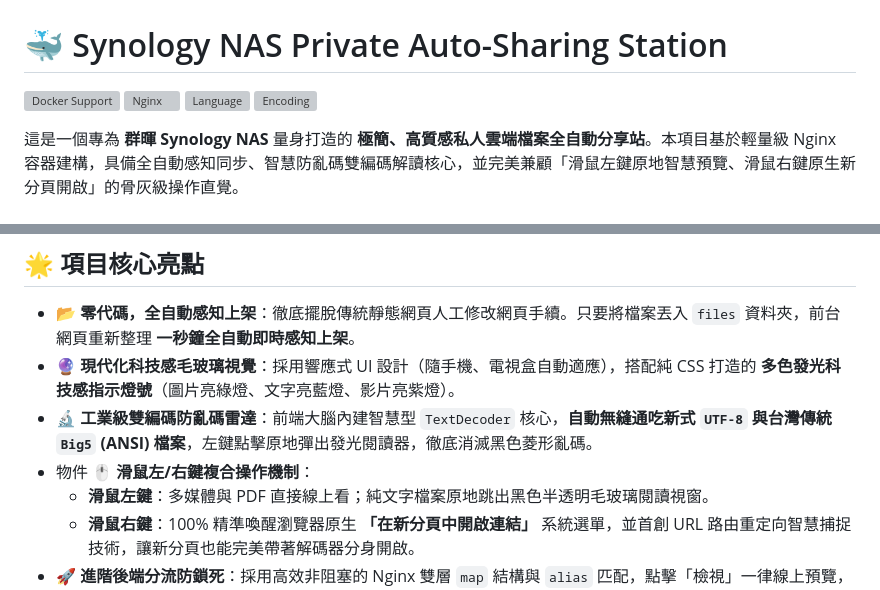
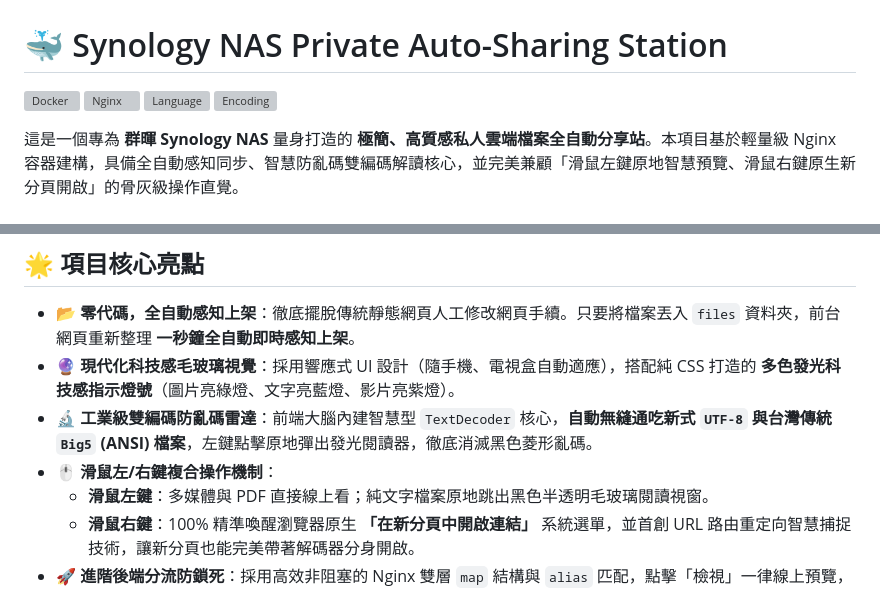
Before and after one commit to shyiching0-sys/synology-nginx-share-station, a Markdown page: README.md, 2 parts joined by grey strips. Rendered like a GitHub page; grey boxes are pictures that could not be loaded.

Commit message:
Fix image syntax in README.md
Updated image syntax in README for compatibility with GitHub's Markdown rendering.

```diff
--- a/README.md
+++ b/README.md
@@ -1,6 +1,6 @@
 # 🐳 Synology NAS Private Auto-Sharing Station
 
-![Docker Support](https://shields.io)
+![Docker](https://shields.io)
 ![Nginx](https://shields.io)
 ![Language](https://shields.io)
 ![Encoding](https://shields.io)
@@ -22,7 +21,7 @@
 * 📂 **零代碼，全自動感知上架**：徹底擺脫傳統靜態網頁人工修改網頁手續。只要將檔案丟入 `files` 資料夾，前台網頁重新整理 **一秒鐘全自動即時感知上架**。
 * 🔮 **現代化科技感毛玻璃視覺**：採用響應式 UI 設計（隨手機、電視盒自動適應），搭配純 CSS 打造的 **多色發光科技感指示燈號**（圖片亮綠燈、文字亮藍燈、影片亮紫燈）。
 * 🔬 **工業級雙編碼防亂碼雷達**：前端大腦內建智慧型 `TextDecoder` 核心，**自動無縫通吃新式 `UTF-8` 與台灣傳統 `Big5` (ANSI) 檔案**，左鍵點擊原地彈出發光閱讀器，徹底消滅黑色菱形亂碼。
-* 物件 🖱️ **滑鼠左/右鍵複合操作機制**：
+* 🖱️ **滑鼠左/右鍵複合操作機制**：
   * **滑鼠左鍵**：多媒體與 PDF 直接線上看；純文字檔案原地跳出黑色半透明毛玻璃閱讀視窗。
   * **滑鼠右鍵**：100% 精準喚醒瀏覽器原生 **「在新分頁中開啟連結」** 系統選單，並首創 URL 路由重定向智慧捕捉技術，讓新分頁也能完美帶著解碼器分身開啟。
 * 🚀 **進階後端分流防鎖死**：採用高效非阻塞的 Nginx 雙層 `map` 結構與 `alias` 匹配，點擊「檢視」一律線上預覽，點擊藍色「下載」按鈕則 **100% 全速觸發瀏覽器另存新檔**。
```
Also changed, not shown: other parts of README.md (+3 -4 lines).
